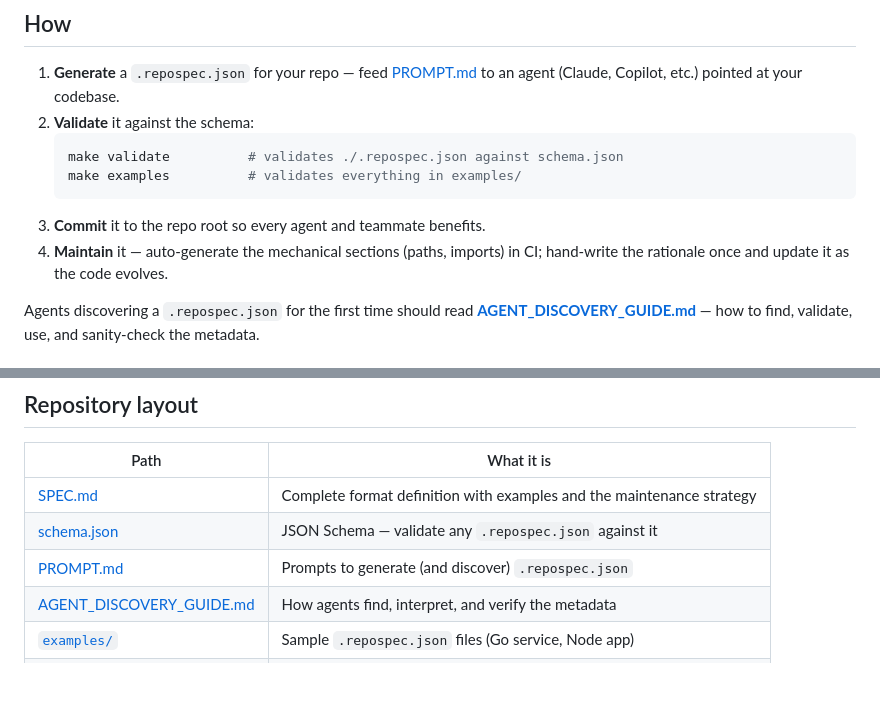
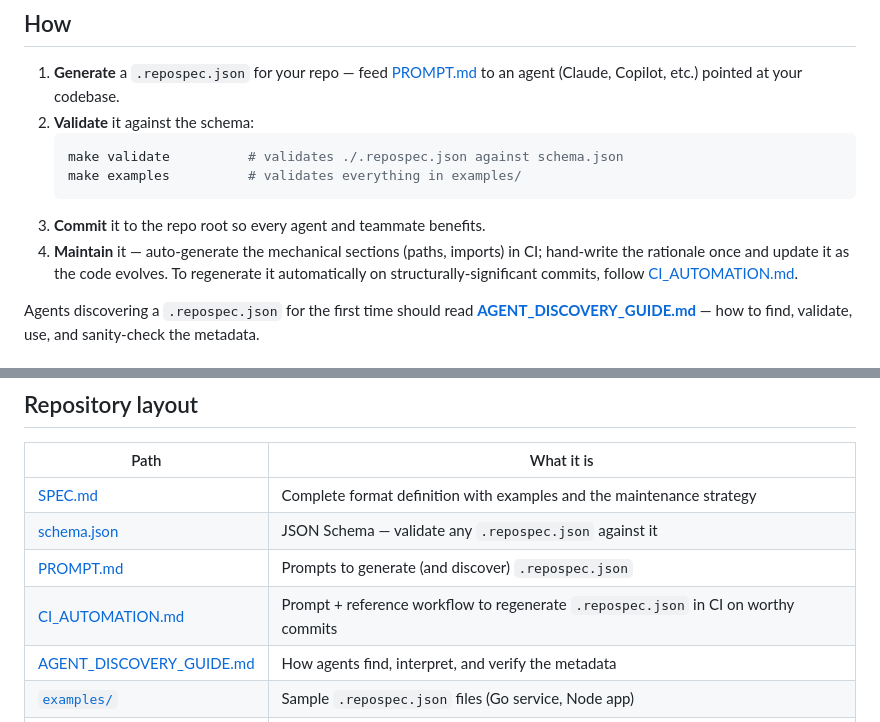
Before and after one commit to LightHeart-Ventures/repospec, a Markdown page: README.md, 2 parts joined by grey strips. Rendered like a GitHub page; blank space fills up the shorter version.

````diff
--- a/README.md
+++ b/README.md
@@ -54,7 +54,7 @@ We ran the bundled benchmark on [**Ghost**](https://github.com/TryGhost/Ghost) (
    make examples          # validates everything in examples/
    ```
 3. **Commit** it to the repo root so every agent and teammate benefits.
-4. **Maintain** it — auto-generate the mechanical sections (paths, imports) in CI; hand-write the rationale once and update it as the code evolves.
+4. **Maintain** it — auto-generate the mechanical sections (paths, imports) in CI; hand-write the rationale once and update it as the code evolves. To regenerate it automatically on structurally-significant commits, follow [CI_AUTOMATION.md](CI_AUTOMATION.md).
 
 Agents discovering a `.repospec.json` for the first time should read **[AGENT_DISCOVERY_GUIDE.md](AGENT_DISCOVERY_GUIDE.md)** — how to find, validate, use, and sanity-check the metadata.
 
@@ -97,6 +97,7 @@ From this one file an agent knows how to run the service, which modules exist an
 | [SPEC.md](SPEC.md) | Complete format definition with examples and the maintenance strategy |
 | [schema.json](schema.json) | JSON Schema — validate any `.repospec.json` against it |
 | [PROMPT.md](PROMPT.md) | Prompts to generate (and discover) `.repospec.json` |
+| [CI_AUTOMATION.md](CI_AUTOMATION.md) | Prompt + reference workflow to regenerate `.repospec.json` in CI on worthy commits |
 | [AGENT_DISCOVERY_GUIDE.md](AGENT_DISCOVERY_GUIDE.md) | How agents find, interpret, and verify the metadata |
 | [`examples/`](examples/) | Sample `.repospec.json` files (Go service, Node app) |
 | [`tools/`](tools/README.md) | Reference benchmark that measures the impact on agent navigation |
````
Also changed, not shown: CI_AUTOMATION.md (added, +248 -0 lines), PROMPT.md (+3 -2 lines).
